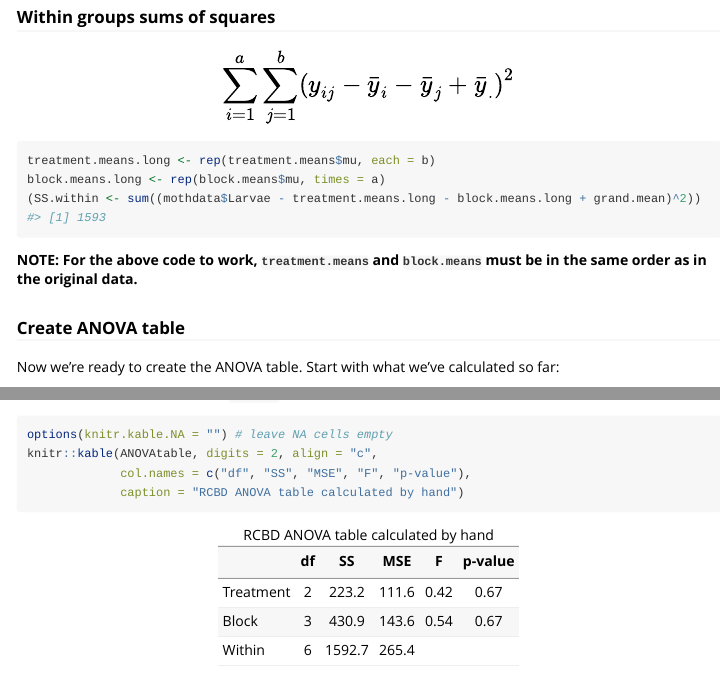
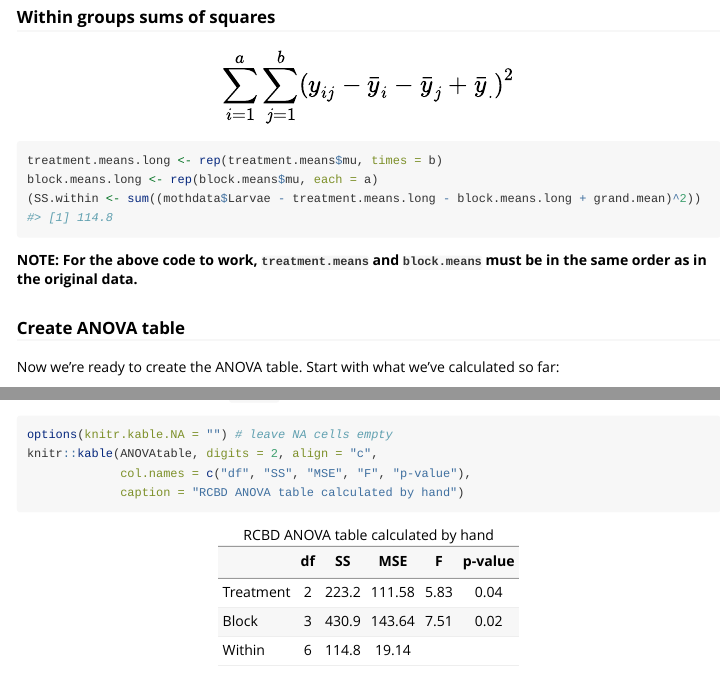
Before and after one commit to RushingLab/FANR6750, an R Markdown document (vignettes/articles/lab05_multiple_regression.Rmd): the page in a window 1100 px wide, from 10690 px down, and a second part further down, joined at a grey line. Rendered offline with R 4.5, knitr and Pandoc, with nearby package versions; code that draws random numbers runs with fixed seeds of ours.

Commit message:
Update lab05_multiple_regression.Rmd
Edited SSw

````diff
--- a/vignettes/articles/lab05_multiple_regression.Rmd
+++ b/vignettes/articles/lab05_multiple_regression.Rmd
@@ -362,8 +362,8 @@ a <- nlevels(mothdata$Treatment)
 $$\Large \sum_{i=1}^a \sum_{j=1}^b (y_{ij} - \bar{y}_i - \bar{y}_j + \bar{y}_.)^2$$
 
 ```{r}
-treatment.means.long <- rep(treatment.means$mu, each = b)
-block.means.long <- rep(block.means$mu, times = a)
+treatment.means.long <- rep(treatment.means$mu, times = b)
+block.means.long <- rep(block.means$mu, each = a)
 (SS.within <- sum((mothdata$Larvae - treatment.means.long - block.means.long + grand.mean)^2))
 ```
 
````
